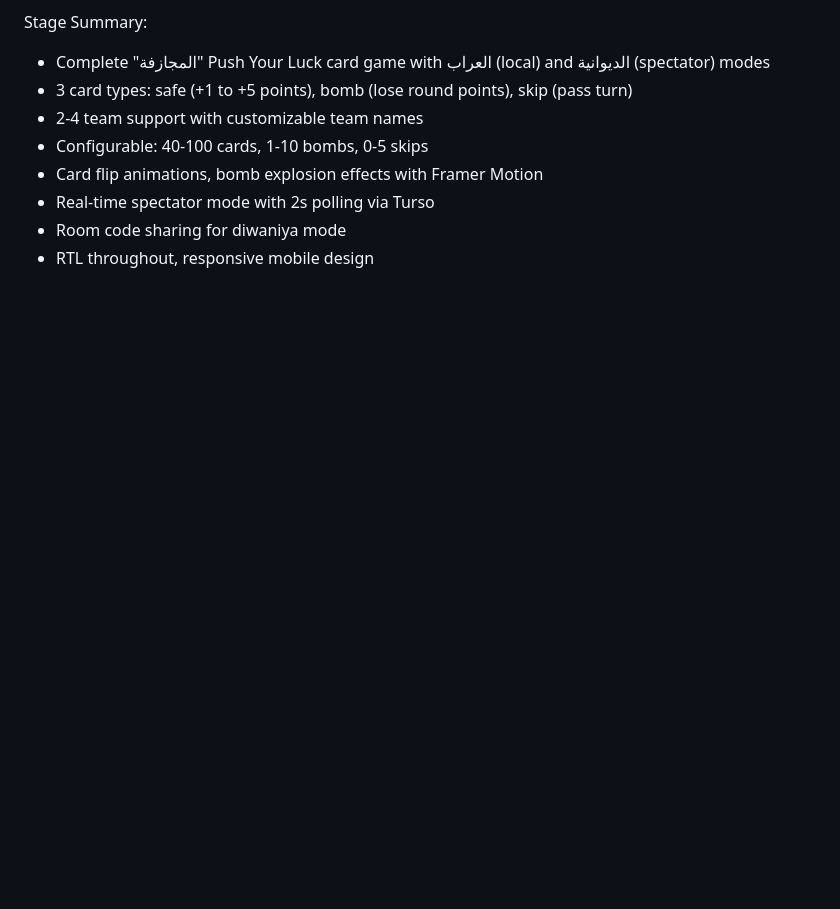
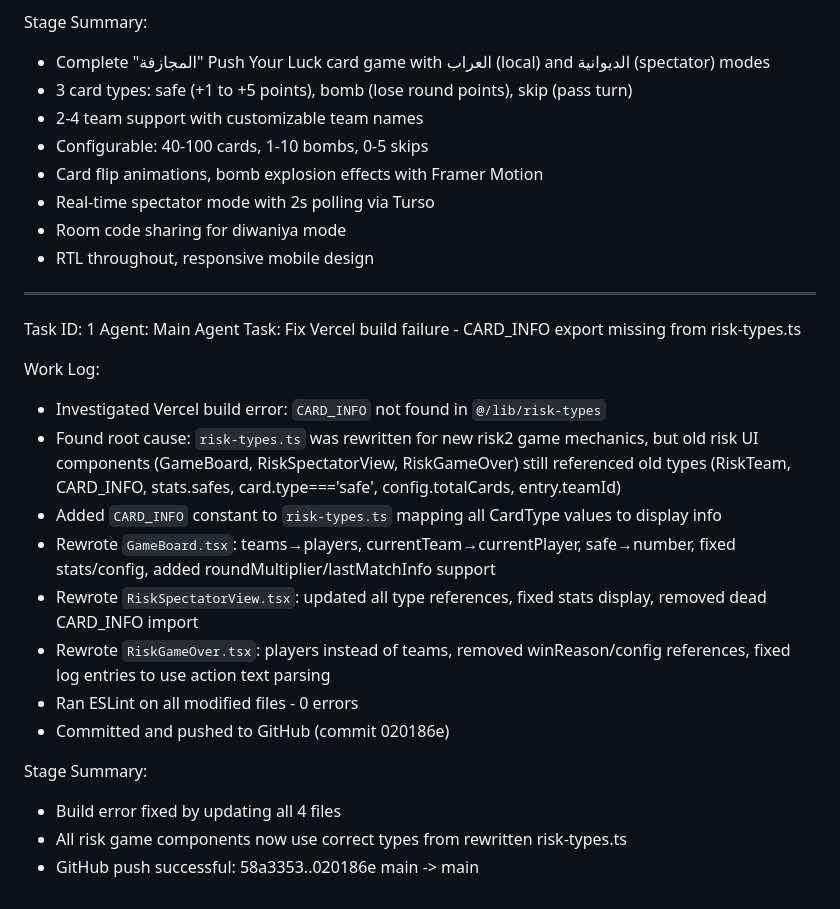
Before and after one commit to bengharbios/G-G, a Markdown page: worklog.md, the part around the change. Drawn GitHub-style; blank space fills up the shorter version.

Commit message:
e60fce4f-fb8e-45a6-a728-6938af70cc47

```diff
--- a/worklog.md
+++ b/worklog.md
@@ -172,3 +172,23 @@ Stage Summary:
 - Real-time spectator mode with 2s polling via Turso
 - Room code sharing for diwaniya mode
 - RTL throughout, responsive mobile design
+
+---
+Task ID: 1
+Agent: Main Agent
+Task: Fix Vercel build failure - CARD_INFO export missing from risk-types.ts
+
+Work Log:
+- Investigated Vercel build error: `CARD_INFO` not found in `@/lib/risk-types`
+- Found root cause: `risk-types.ts` was rewritten for new risk2 game mechanics, but old risk UI components (GameBoard, RiskSpectatorView, RiskGameOver) still referenced old types (RiskTeam, CARD_INFO, stats.safes, card.type==='safe', config.totalCards, entry.teamId)
+- Added `CARD_INFO` constant to `risk-types.ts` mapping all CardType values to display info
+- Rewrote `GameBoard.tsx`: teams→players, currentTeam→currentPlayer, safe→number, fixed stats/config, added roundMultiplier/lastMatchInfo support
+- Rewrote `RiskSpectatorView.tsx`: updated all type references, fixed stats display, removed dead CARD_INFO import
+- Rewrote `RiskGameOver.tsx`: players instead of teams, removed winReason/config references, fixed log entries to use action text parsing
+- Ran ESLint on all modified files - 0 errors
+- Committed and pushed to GitHub (commit 020186e)
+
+Stage Summary:
+- Build error fixed by updating all 4 files
+- All risk game components now use correct types from rewritten risk-types.ts
+- GitHub push successful: 58a3353..020186e main -> main
```
